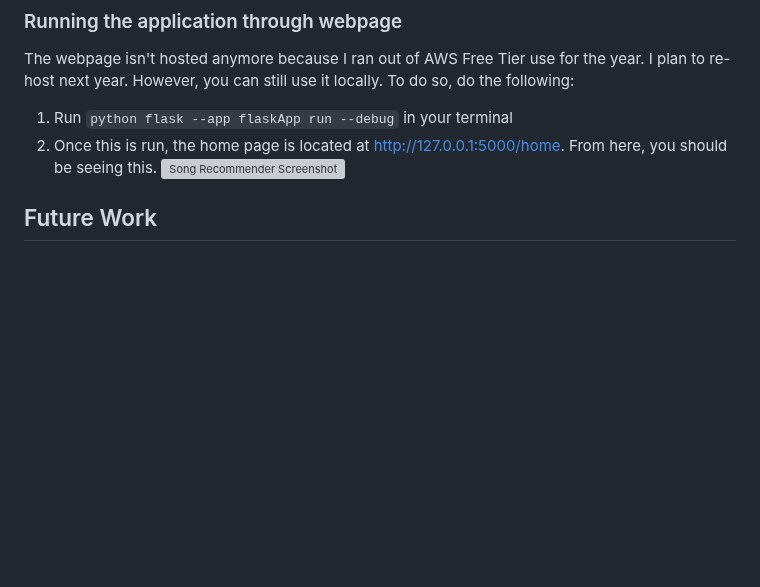
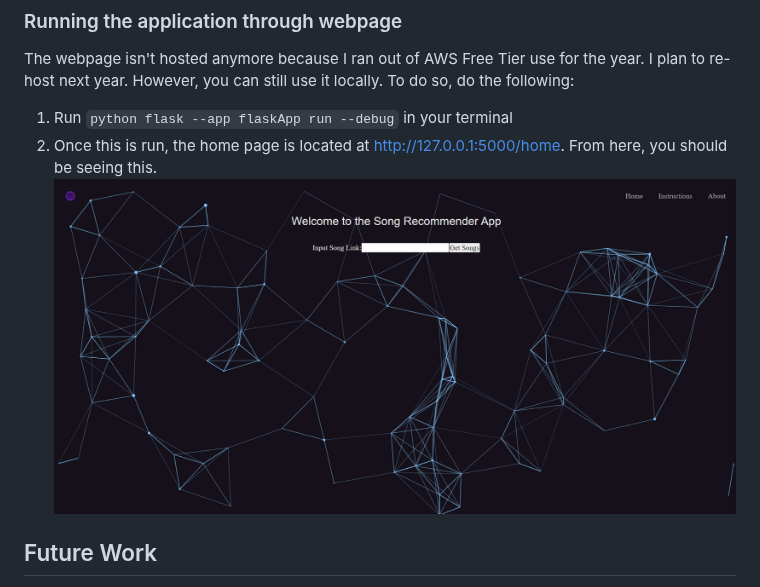
Before and after one commit to cokoroafor11/Playlist-Recommender-App, a Markdown page: README.md, the part around the change. GitHub-like rendering; blank space fills up the shorter version; grey boxes are pictures that could not be loaded.

````diff
--- a/README.md
+++ b/README.md
@@ -46,7 +46,7 @@ client_secret = #client secret pulled from the app you created
 The webpage isn't hosted anymore because I ran out of AWS Free Tier use for the year. I plan to re-host next year. However, you can still use it locally. To do so, do the following:
 1. Run ```python flask --app flaskApp run --debug``` in your terminal
 2. Once this is run, the home page is located at http://127.0.0.1:5000/home. From here, you should be seeing this.
-![Song Recommender Screenshot](/photos/"song-recommender-pic.PNG"?raw=true "Song Recommender Screenshot")
+![Song Recommender Screenshot](/photos/song-recommender-pic.PNG?raw=true "Song Recommender Screenshot")
 
 
 
````
